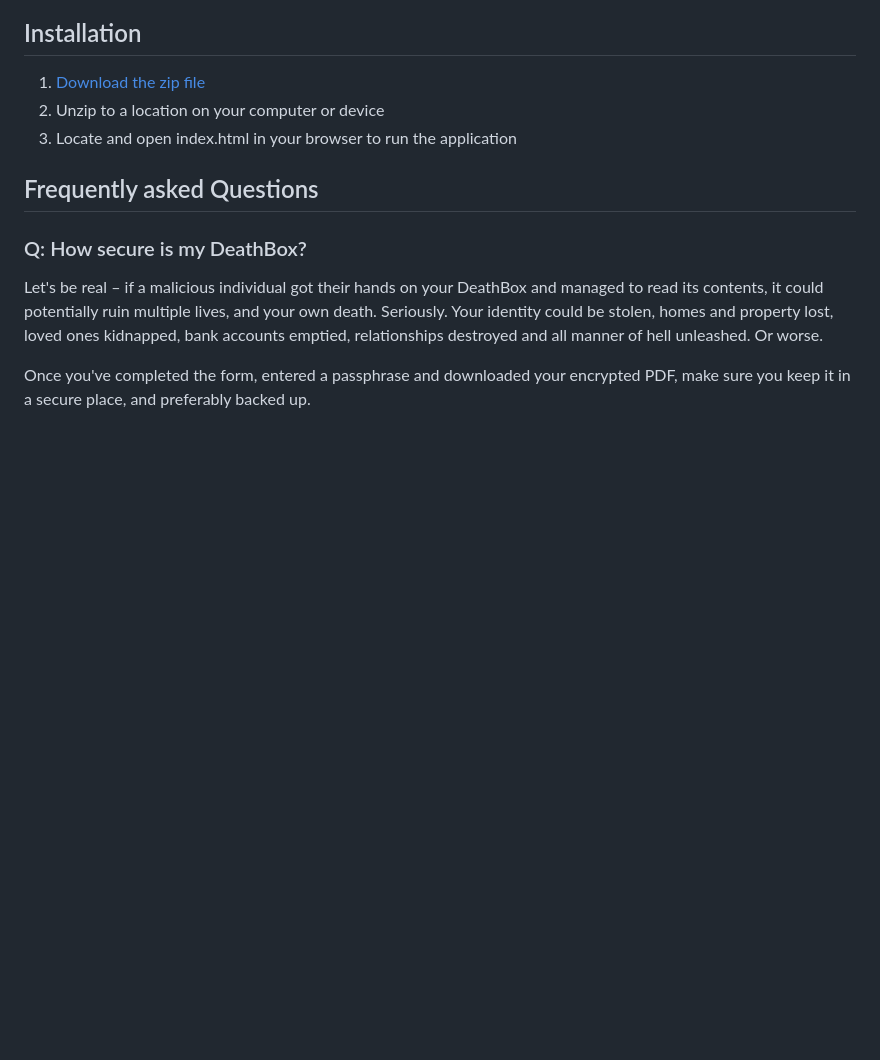
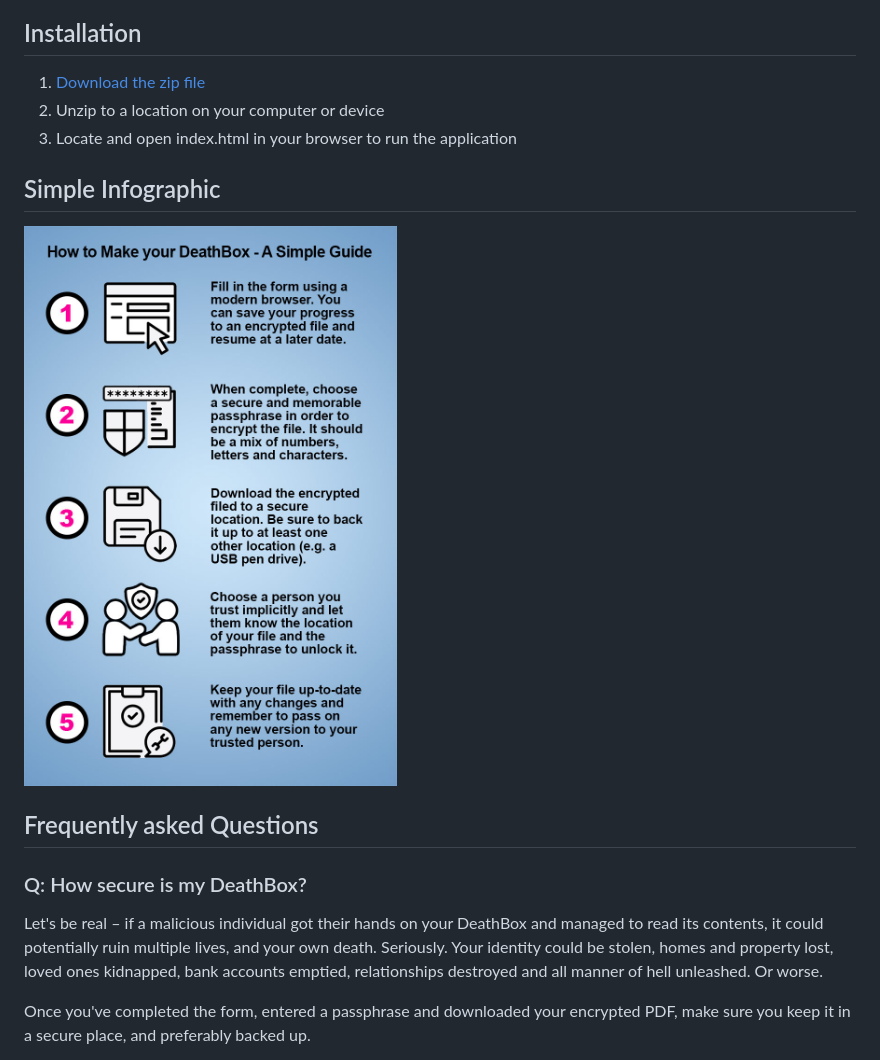
Before and after one commit to DeathBoxes/DeathBoxes, a Markdown page: README.md, the part around the change. Drawn GitHub-style; blank space fills up the shorter version.

```diff
--- a/README.md
+++ b/README.md
@@ -21,6 +21,10 @@ For convenience, you can save your progress to an encrypted file and then resume
 1. [Download the zip file](https://github.com/DeathBoxes/DeathBoxes/releases/download/v1.81/deathboxes-local.zip)
 2. Unzip to a location on your computer or device
 3. Locate and open index.html in your browser to run the application
+
+## Simple Infographic
+
+![A simple infographic showing how to use Deathboxes](deathboxes-simple-infographic.jpg)
 
 ## Frequently asked Questions
 
```
